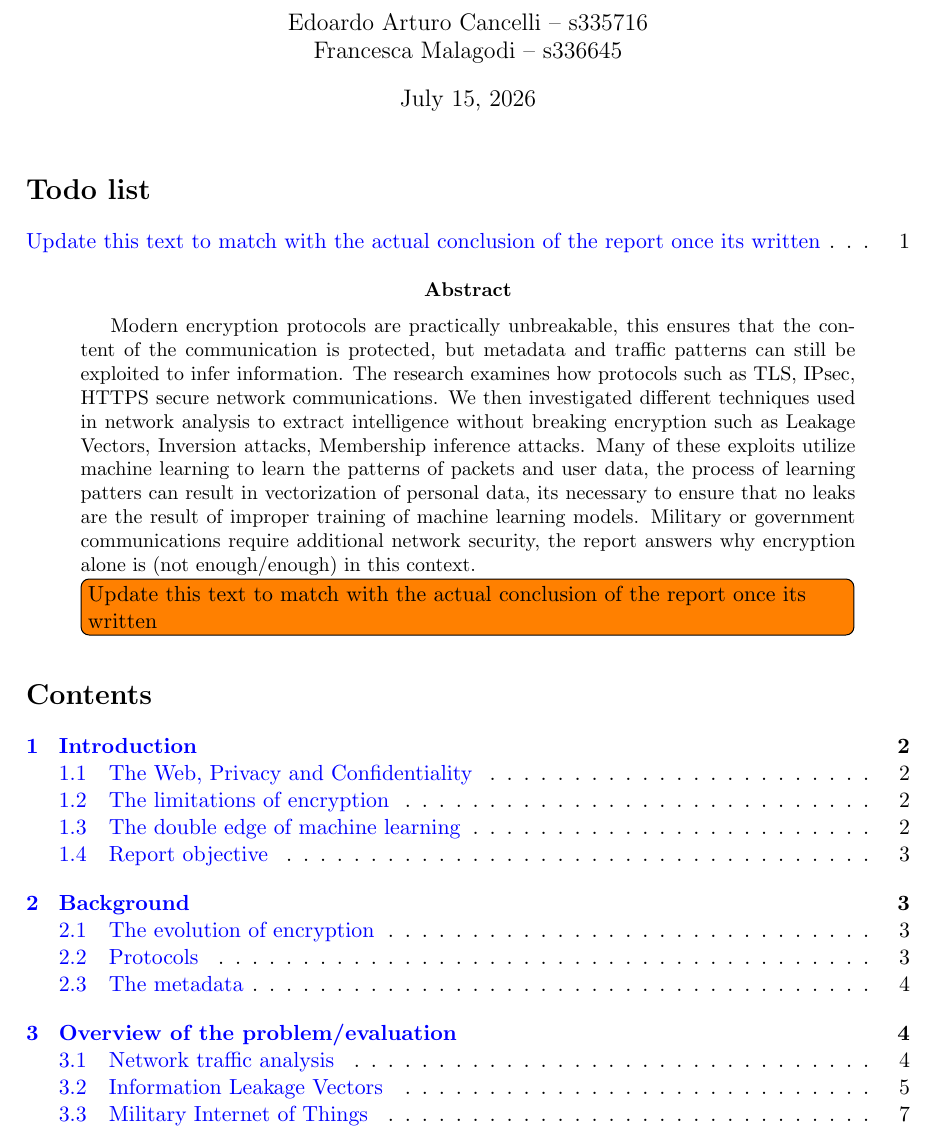
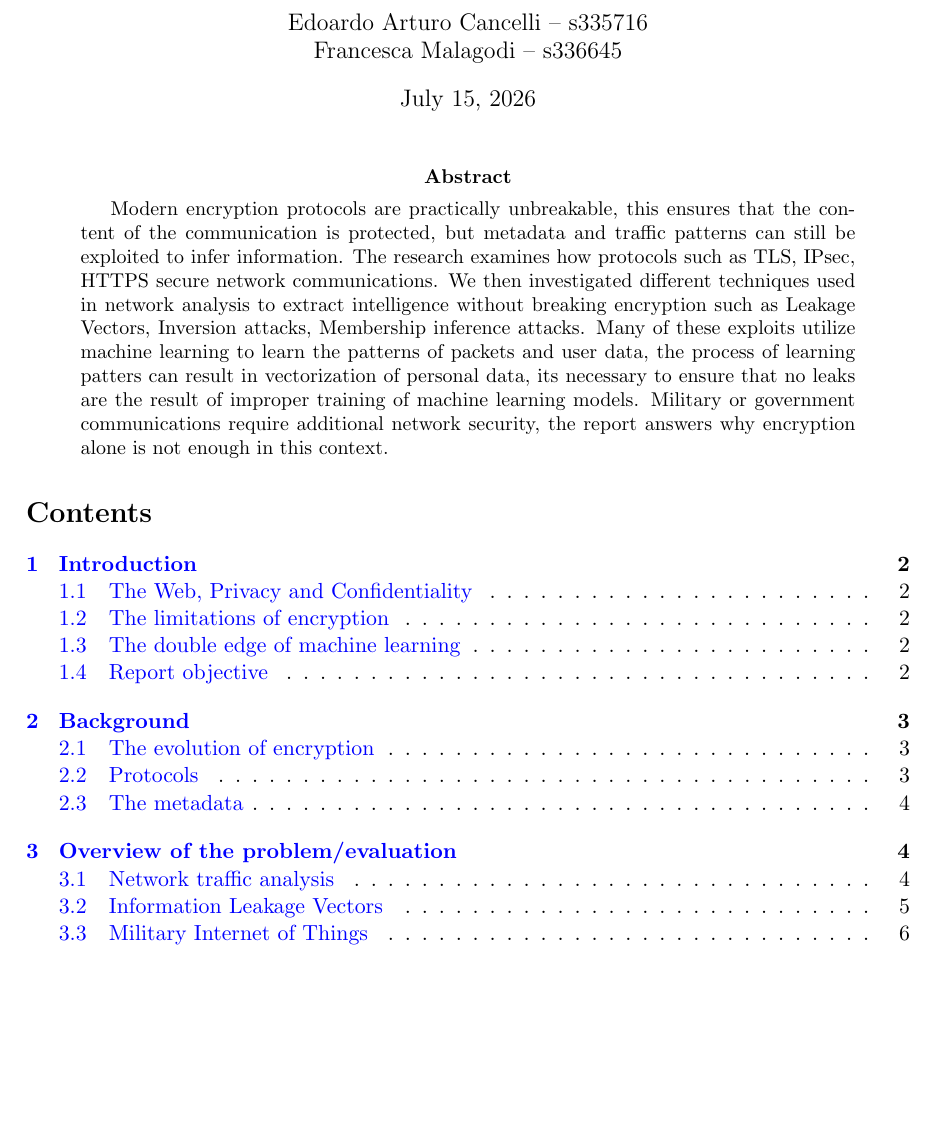
Before and after one commit to starlinetor/Cybersecurity_Class_2026, a LaTeX paper (ResearchReport/main.tex, which reads ResearchReport/chapters/abstract.tex): part of page 1 of 12, cut so that both start at the same text, the shorter picture padded with empty space. Compiled offline with pdfLaTeX.

Commit message:
Finilyzed abstract and removed todos list

```diff
--- a/ResearchReport/chapters/abstract.tex
+++ b/ResearchReport/chapters/abstract.tex
@@ -2,5 +2,4 @@ Modern encryption protocols are practically unbreakable, this ensures that the c
 The research examines how protocols such as TLS, IPsec, HTTPS secure network communications.
 We then investigated different techniques used in network analysis to extract intelligence without breaking encryption such as Leakage Vectors, Inversion attacks, Membership inference attacks.
 Many of these exploits utilize machine learning to learn the patterns of packets and user data, the process of learning patters can result in vectorization of personal data, its necessary to ensure that no leaks are the result of improper training of machine learning models.
-Military or government communications require additional network security, the report answers why encryption alone is (not enough/enough) in this context.
-\todo[inline]{Update this text to match with the actual conclusion of the report once its written}
+Military or government communications require additional network security, the report answers why encryption alone is not enough in this context.
--- a/ResearchReport/main.tex
+++ b/ResearchReport/main.tex
@@ -15,7 +15,7 @@ Francesca Malagodi -- s336645}
 \begin{document}
 \maketitle
 %\tableofcontents
-\listoftodos %DO NOT REMOVE THIS LINE, IT DISPLAYS THE TODOs IN THE DOCUMENT
+%\listoftodos %DO NOT REMOVE THIS LINE, IT DISPLAYS THE TODOs IN THE DOCUMENT
 
 \begin{abstract}
 \input{chapters/abstract}
```
